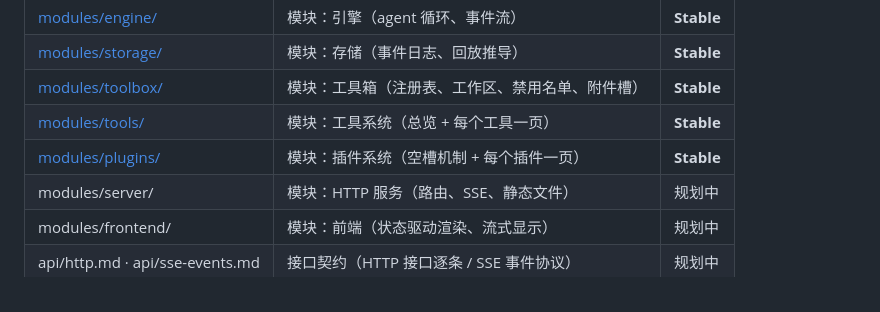
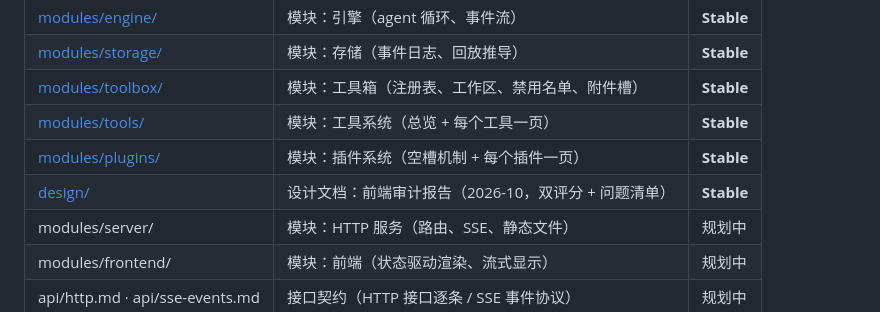
Before and after one commit to szk-stack/myWheel, a Markdown page: docs/README.md, the part around the change. Drawn GitHub-style.

Commit message:
docs: 前端审计报告（Impeccable 双流程：技术 10/20 + UX 23/40）+ 挂入文档地图

```diff
--- a/docs/README.md
+++ b/docs/README.md
@@ -34,6 +34,7 @@
 | [modules/toolbox/](modules/toolbox/README.md) | 模块：工具箱（注册表、工作区、禁用名单、附件槽） | **Stable** |
 | [modules/tools/](modules/tools/README.md) | 模块：工具系统（总览 + 每个工具一页） | **Stable** |
 | [modules/plugins/](modules/plugins/README.md) | 模块：插件系统（空槽机制 + 每个插件一页） | **Stable** |
+| [design/](design/frontend-audit-2026-10.md) | 设计文档：前端审计报告（2026-10，双评分 + 问题清单） | **Stable** |
 | modules/server/ | 模块：HTTP 服务（路由、SSE、静态文件） | 规划中 |
 | modules/frontend/ | 模块：前端（状态驱动渲染、流式显示） | 规划中 |
 | api/http.md · api/sse-events.md | 接口契约（HTTP 接口逐条 / SSE 事件协议） | 规划中 |
```
Also changed, not shown: docs/design/frontend-audit-2026-10.md (added, +208 -0 lines).
